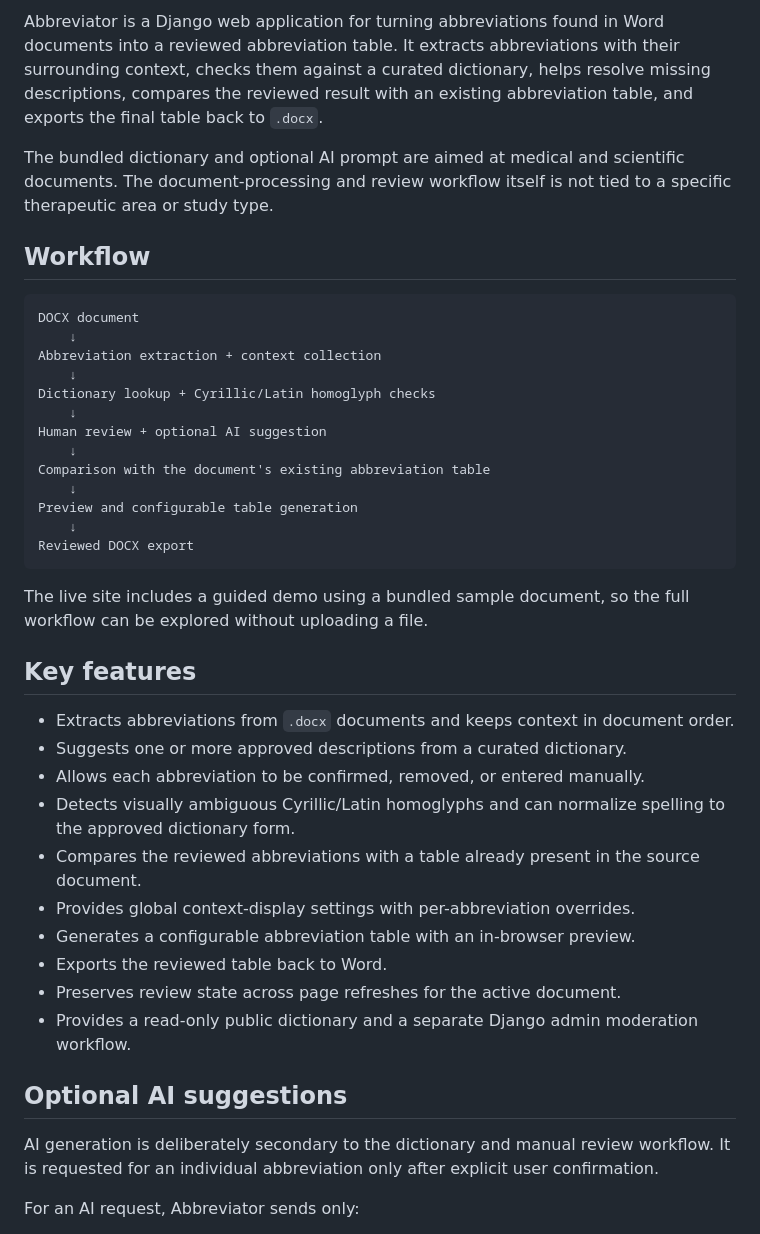
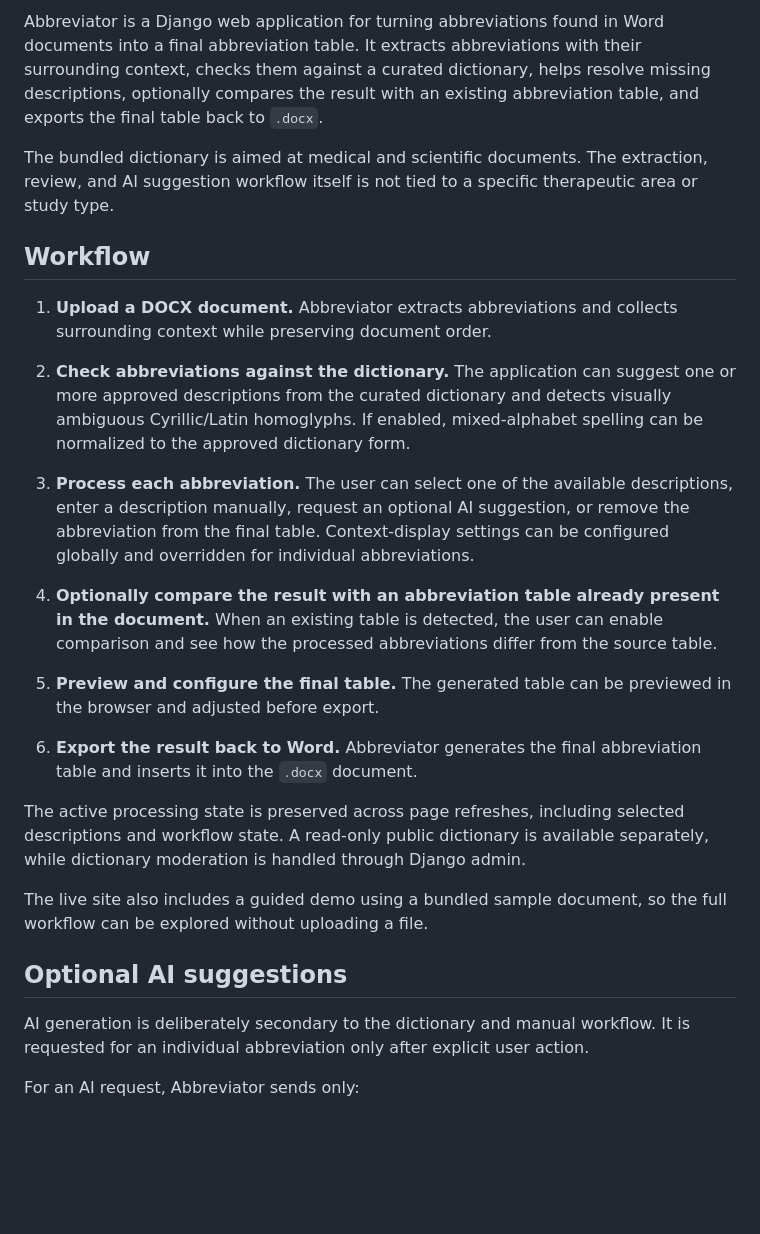
Before and after one commit to T0chka/Abbreviator, a Markdown page: README.md, the part around one of its changes. GitHub-like rendering; blank space fills up the shorter version.

Commit message:
Correct README

````diff
--- a/README.md
+++ b/README.md
@@ -8,44 +8,35 @@
 
-Abbreviator is a Django web application for turning abbreviations found in Word documents into a reviewed abbreviation table. It extracts abbreviations with their surrounding context, checks them against a curated dictionary, helps resolve missing descriptions, compares the reviewed result with an existing abbreviation table, and exports the final table back to `.docx`.
+Abbreviator is a Django web application for turning abbreviations found in Word documents into a final abbreviation table. It extracts abbreviations with their surrounding context, checks them against a curated dictionary, helps resolve missing descriptions, optionally compares the result with an existing abbreviation table, and exports the final table back to `.docx`.
 
-The bundled dictionary and optional AI prompt are aimed at medical and scientific documents. The document-processing and review workflow itself is not tied to a specific therapeutic area or study type.
+The bundled dictionary is aimed at medical and scientific documents. The extraction, review, and AI suggestion workflow itself is not tied to a specific therapeutic area or study type.
 
 ## Workflow
 
-```text
-DOCX document
-    ↓
-Abbreviation extraction + context collection
-    ↓
-Dictionary lookup + Cyrillic/Latin homoglyph checks
-    ↓
-Human review + optional AI suggestion
-    ↓
-Comparison with the document's existing abbreviation table
-    ↓
-Preview and configurable table generation
-    ↓
-Reviewed DOCX export
-```
+1. **Upload a DOCX document.**
+   Abbreviator extracts abbreviations and collects surrounding context while preserving document order.
 
-The live site includes a guided demo using a bundled sample document, so the full workflow can be explored without uploading a file.
+2. **Check abbreviations against the dictionary.**
+   The application can suggest one or more approved descriptions from the curated dictionary and detects visually ambiguous Cyrillic/Latin homoglyphs. If enabled, mixed-alphabet spelling can be normalized to the approved dictionary form.
 
-## Key features
+3. **Process each abbreviation.**
+   The user can select one of the available descriptions, enter a description manually, request an optional AI suggestion, or remove the abbreviation from the final table. Context-display settings can be configured globally and overridden for individual abbreviations.
 
-- Extracts abbreviations from `.docx` documents and keeps context in document order.
-- Suggests one or more approved descriptions from a curated dictionary.
-- Allows each abbreviation to be confirmed, removed, or entered manually.
-- Detects visually ambiguous Cyrillic/Latin homoglyphs and can normalize spelling to the approved dictionary form.
-- Compares the reviewed abbreviations with a table already present in the source document.
-- Provides global context-display settings with per-abbreviation overrides.
-- Generates a configurable abbreviation table with an in-browser preview.
-- Exports the reviewed table back to Word.
-- Preserves review state across page refreshes for the active document.
-- Provides a read-only public dictionary and a separate Django admin moderation workflow.
+4. **Optionally compare the result with an abbreviation table already present in the document.**
+   When an existing table is detected, the user can enable comparison and see how the processed abbreviations differ from the source table.
+
+5. **Preview and configure the final table.**
+   The generated table can be previewed in the browser and adjusted before export.
+
+6. **Export the result back to Word.**
+   Abbreviator generates the final abbreviation table and inserts it into the `.docx` document.
+
+The active processing state is preserved across page refreshes, including selected descriptions and workflow state. A read-only public dictionary is available separately, while dictionary moderation is handled through Django admin.
+
+The live site also includes a guided demo using a bundled sample document, so the full workflow can be explored without uploading a file.
 
 ## Optional AI suggestions
 
-AI generation is deliberately secondary to the dictionary and manual review workflow. It is requested for an individual abbreviation only after explicit user confirmation.
+AI generation is deliberately secondary to the dictionary and manual workflow. It is requested for an individual abbreviation only after explicit user action.
 
 For an AI request, Abbreviator sends only:
 
````
Also changed, not shown: other parts of README.md (+1 -1 lines).
